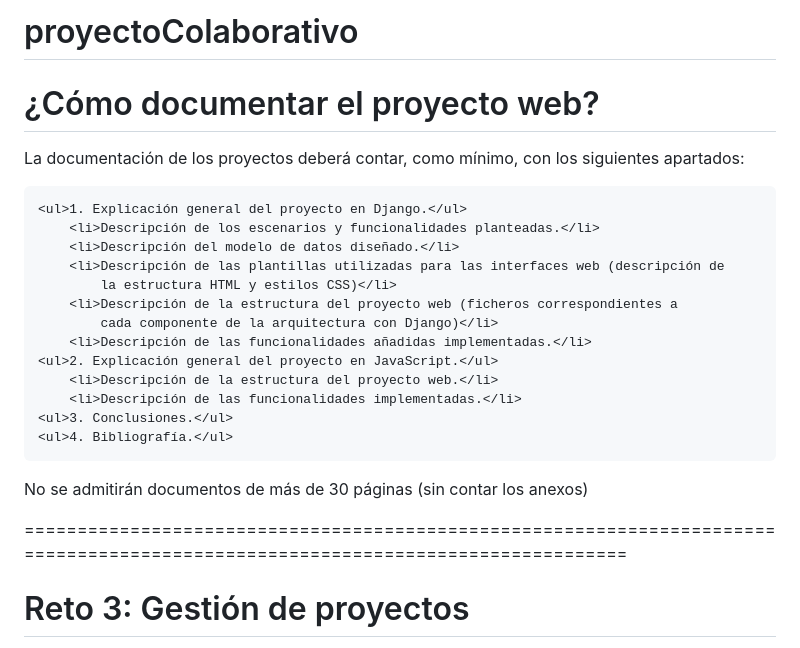
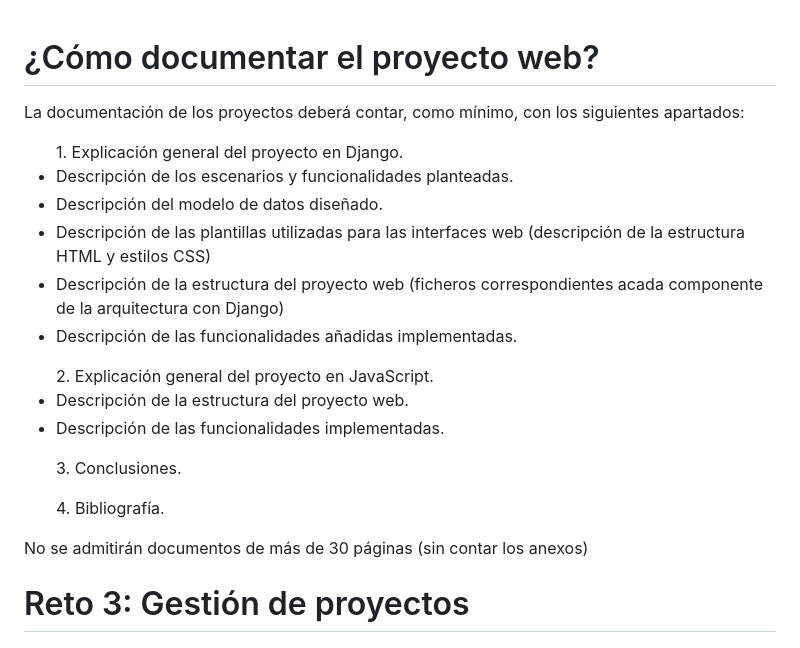
Before and after one commit to MauricioTS15/proyectoColaborativo, a Markdown page: README.md, the part around the change. Drawn GitHub-style.

Commit message:
Actualizado

```diff
--- a/README.md
+++ b/README.md
@@ -1,26 +1,23 @@
-# proyectoColaborativo
-
 <h1>¿Cómo documentar el proyecto web?</h1>
 <p>La documentación de los proyectos deberá contar, como mínimo, con los siguientes
 apartados:</h1>
 
-    <ul>1. Explicación general del proyecto en Django.</ul>
-        <li>Descripción de los escenarios y funcionalidades planteadas.</li>
-        <li>Descripción del modelo de datos diseñado.</li>
-        <li>Descripción de las plantillas utilizadas para las interfaces web (descripción de
-            la estructura HTML y estilos CSS)</li>
-        <li>Descripción de la estructura del proyecto web (ficheros correspondientes a
-            cada componente de la arquitectura con Django)</li>
-        <li>Descripción de las funcionalidades añadidas implementadas.</li>
-    <ul>2. Explicación general del proyecto en JavaScript.</ul>
-        <li>Descripción de la estructura del proyecto web.</li>
-        <li>Descripción de las funcionalidades implementadas.</li>
-    <ul>3. Conclusiones.</ul>
-    <ul>4. Bibliografía.</ul>
+<ul>1. Explicación general del proyecto en Django.
+    <li>Descripción de los escenarios y funcionalidades planteadas.</li>
+    <li>Descripción del modelo de datos diseñado.</li>
+    <li>Descripción de las plantillas utilizadas para las interfaces web (descripción de la estructura HTML y estilos CSS)</li>
+    <li>Descripción de la estructura del proyecto web (ficheros correspondientes acada componente de la arquitectura con Django)</li>
+    <li>Descripción de las funcionalidades añadidas implementadas.</li>
+</ul>
+
+<ul>2. Explicación general del proyecto en JavaScript.
+    <li>Descripción de la estructura del proyecto web.</li>
+    <li>Descripción de las funcionalidades implementadas.</li>
+</ul>
+<ul>3. Conclusiones.</ul>
+<ul>4. Bibliografía.</ul>
 
 <p>No se admitirán documentos de más de 30 páginas (sin contar los anexos)</p>
-
-================================================================================================================================
 
 <h1>Reto 3: Gestión de proyectos</h1>
 <p>El área de IT de la empresa Deustotil Tech S.L. ha decidido subcontratar el desarrollo de un
```
